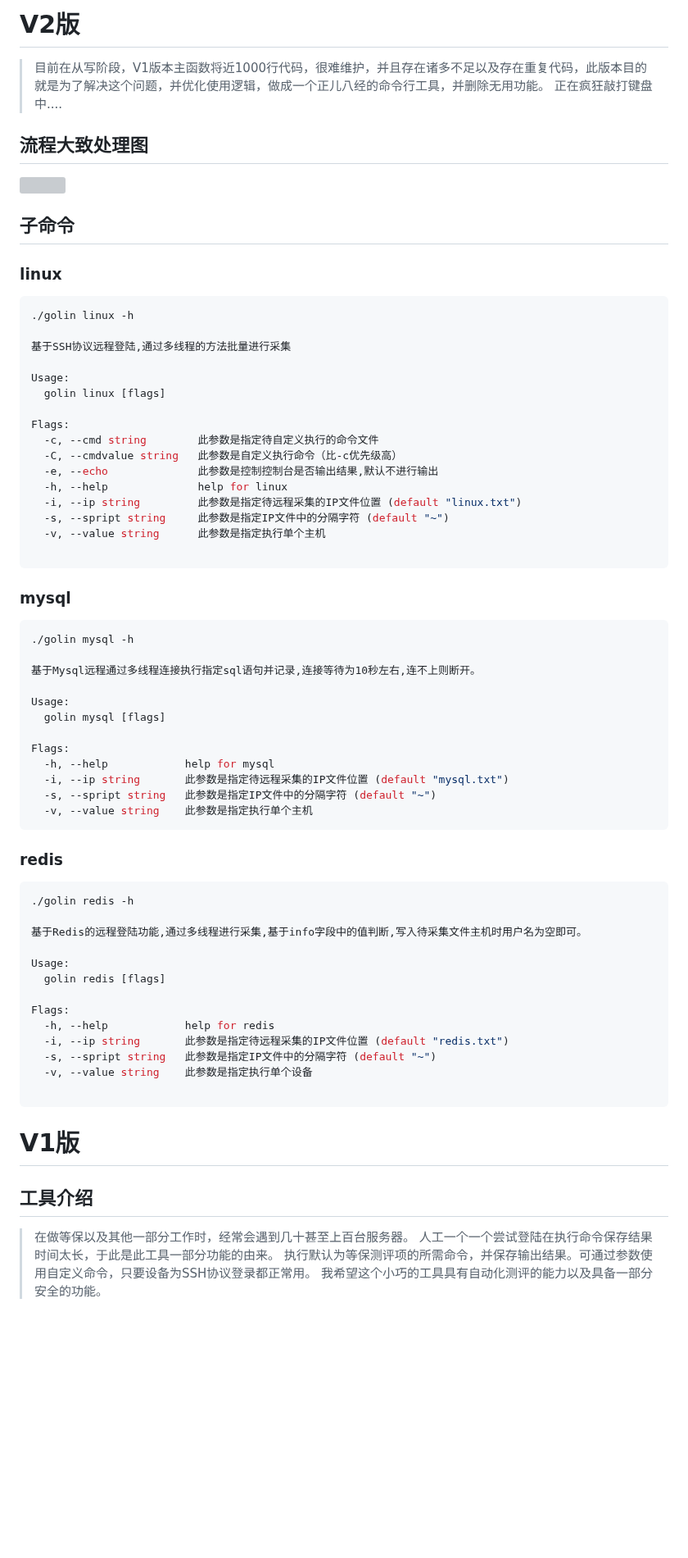
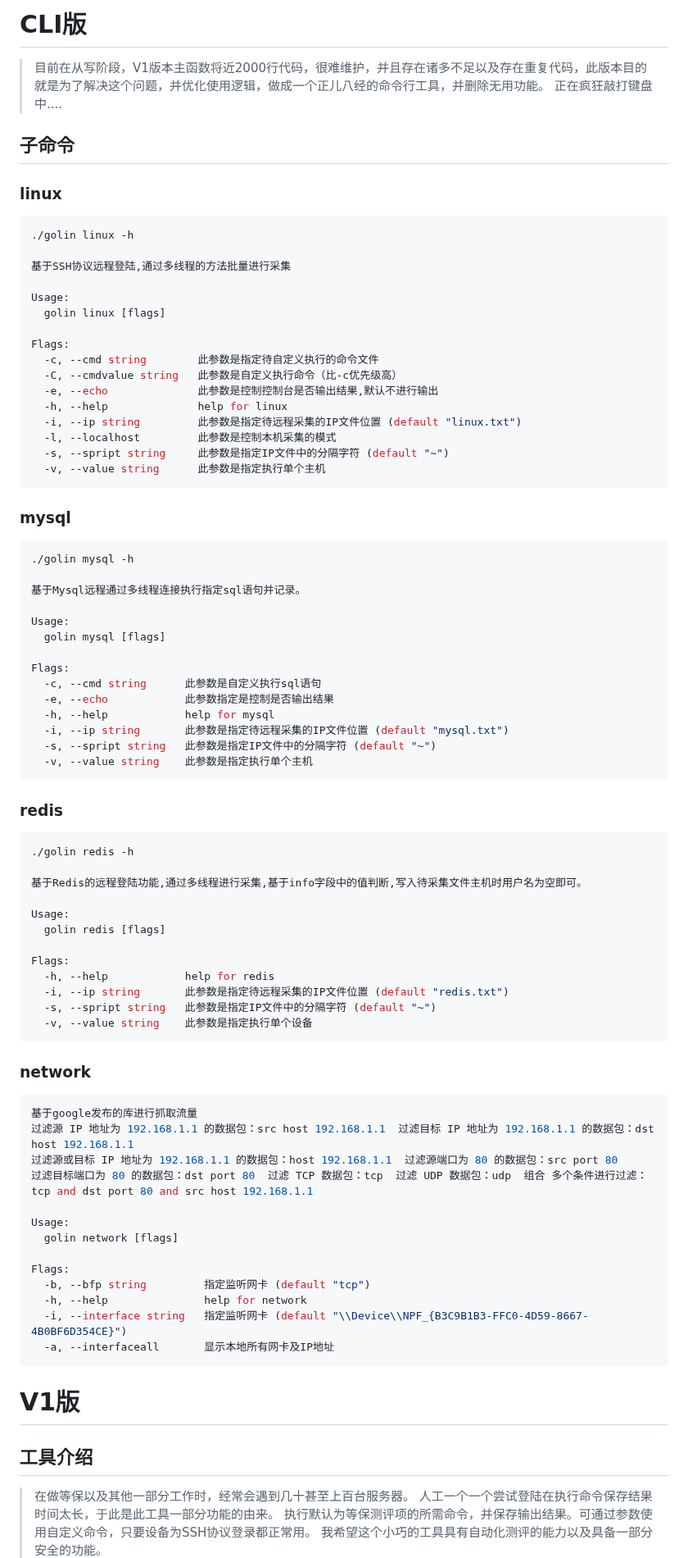
Before and after one commit to selinuxG/Golin, a Markdown page: README.md, the part around one of its changes. Shown at 82% size. GitHub-like rendering; blank space fills up the shorter version; grey boxes are pictures that could not be loaded.

Commit message:
更新帮助

````diff
--- a/README.md
+++ b/README.md
@@ -1,11 +1,12 @@
-# V2版
-> 目前在从写阶段，V1版本主函数将近1000行代码，很难维护，并且存在诸多不足以及存在重复代码，此版本目的就是为了解决这个问题，并优化使用逻辑，做成一个正儿八经的命令行工具，并删除无用功能。
-> 正在疯狂敲打键盘中....
+# CLI版
 
-## 流程大致处理图
-![](https://cdn.nlark.com/yuque/0/2022/jpeg/28132038/1670254112111-3fd62daa-0f14-458b-accc-5beaf8102e7f.jpeg)
+> 目前在从写阶段，V1版本主函数将近2000行代码，很难维护，并且存在诸多不足以及存在重复代码，此版本目的就是为了解决这个问题，并优化使用逻辑，做成一个正儿八经的命令行工具，并删除无用功能。
+正在疯狂敲打键盘中....
+
 ## 子命令
+
 ### linux
+
 ```shell
 ./golin linux -h
 
@@ -20,26 +21,32 @@ Flags:
   -e, --echo              此参数是控制控制台是否输出结果,默认不进行输出
   -h, --help              help for linux
   -i, --ip string         此参数是指定待远程采集的IP文件位置 (default "linux.txt")
+  -l, --localhost         此参数是控制本机采集的模式
   -s, --spript string     此参数是指定IP文件中的分隔字符 (default "~")
   -v, --value string      此参数是指定执行单个主机
+```
 
-```
 ### mysql
+
 ```shell
 ./golin mysql -h
 
-基于Mysql远程通过多线程连接执行指定sql语句并记录,连接等待为10秒左右,连不上则断开。
+基于Mysql远程通过多线程连接执行指定sql语句并记录。
 
 Usage:
   golin mysql [flags]
 
 Flags:
+  -c, --cmd string      此参数是自定义执行sql语句
+  -e, --echo            此参数指定是控制是否输出结果
   -h, --help            help for mysql
   -i, --ip string       此参数是指定待远程采集的IP文件位置 (default "mysql.txt")
   -s, --spript string   此参数是指定IP文件中的分隔字符 (default "~")
   -v, --value string    此参数是指定执行单个主机
 ```
+
 ### redis
+
 ```shell
 ./golin redis -h
 
@@ -53,10 +60,29 @@ Flags:
   -i, --ip string       此参数是指定待远程采集的IP文件位置 (default "redis.txt")
   -s, --spript string   此参数是指定IP文件中的分隔字符 (default "~")
   -v, --value string    此参数是指定执行单个设备
+```
+### network
+```shell
+基于google发布的库进行抓取流量
+过滤源 IP 地址为 192.168.1.1 的数据包：src host 192.168.1.1  过滤目标 IP 地址为 192.168.1.1 的数据包：dst host 192.168.1.1
+过滤源或目标 IP 地址为 192.168.1.1 的数据包：host 192.168.1.1  过滤源端口为 80 的数据包：src port 80
+过滤目标端口为 80 的数据包：dst port 80  过滤 TCP 数据包：tcp  过滤 UDP 数据包：udp  组合 多个条件进行过滤：tcp and dst port 80 and src host 192.168.1.1
 
+Usage:
+  golin network [flags]
+
+Flags:
+  -b, --bfp string         指定监听网卡 (default "tcp")
+  -h, --help               help for network
+  -i, --interface string   指定监听网卡 (default "\\Device\\NPF_{B3C9B1B3-FFC0-4D59-8667-4B0BF6D354CE}")
+  -a, --interfaceall       显示本地所有网卡及IP地址
 ```
+###
+
 # V1版
+
 ## 工具介绍
+
 > 在做等保以及其他一部分工作时，经常会遇到几十甚至上百台服务器。
 人工一个一个尝试登陆在执行命令保存结果时间太长，于此是此工具一部分功能的由来。
 执行默认为等保测评项的所需命令，并保存输出结果。可通过参数使用自定义命令，只要设备为SSH协议登录都正常用。
````
Also changed, not shown: other parts of README.md (+3 -15 lines).
